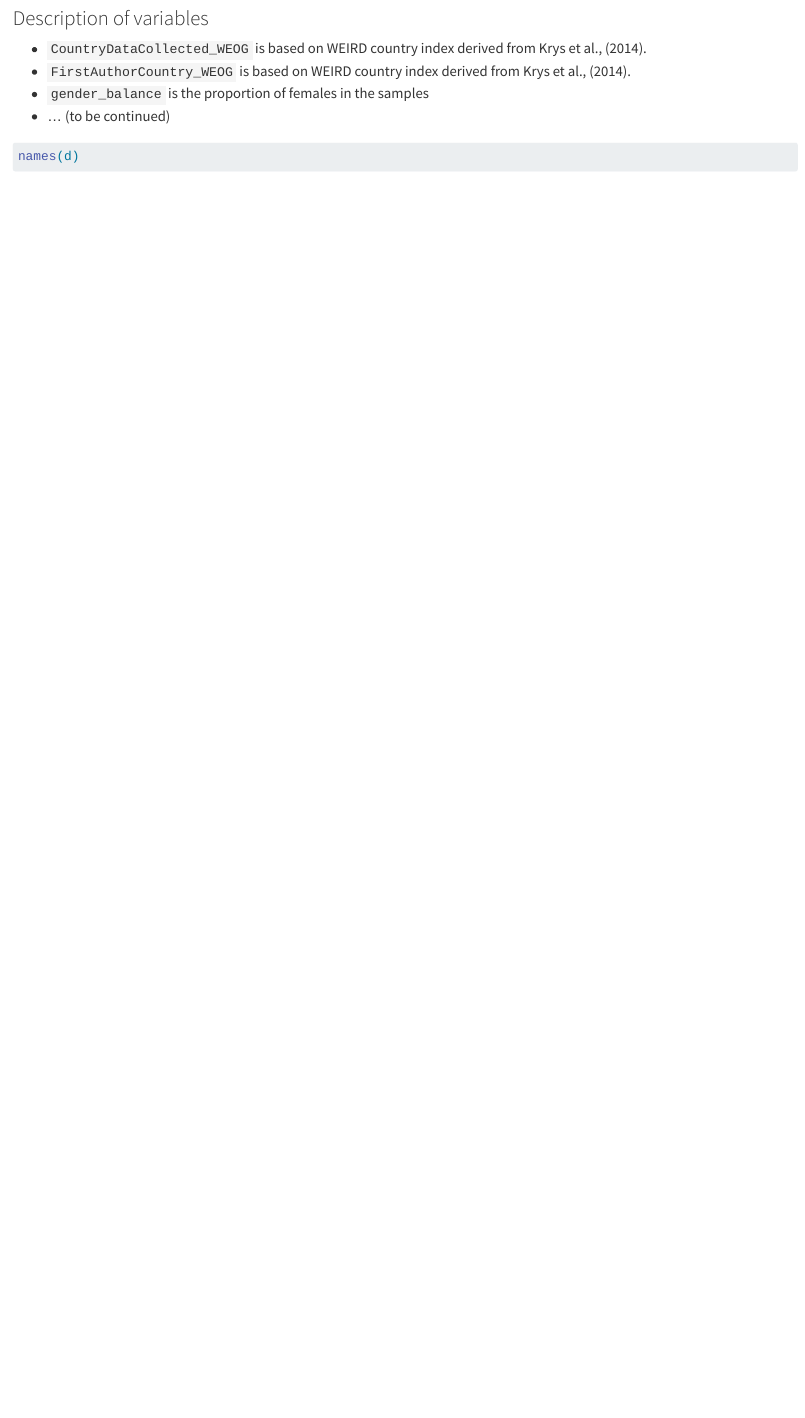
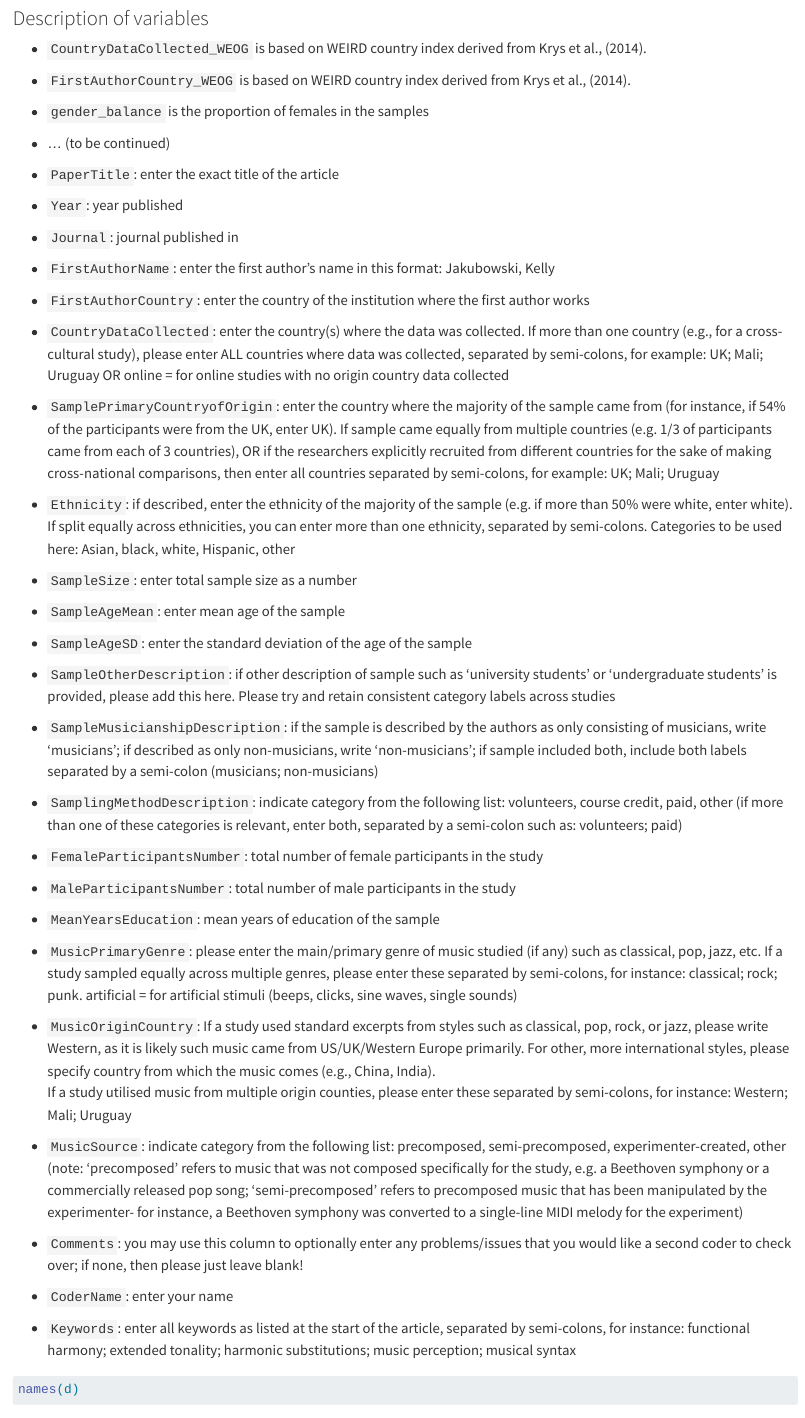
Before and after one commit to tuomaseerola/WEIRD, a Quarto document (01_data_description.qmd): the page in a window 1100 px wide, from 1530 px down. Rendered offline with R 4.5, knitr and Pandoc in place of Quarto, with nearby package versions; some code elsewhere in the file could not run offline.

Commit message:
updated 01_...

````diff
--- a/01_data_description.qmd
+++ b/01_data_description.qmd
@@ -58,6 +58,40 @@ We have created a identifier for articles (`paper_id`), studies (`study_id`), an
 * `gender_balance` is the proportion of females in the samples
 * ... (to be continued)
 
+* `PaperTitle`: enter the exact title of the article
+* `Year`: year published
+* `Journal`: journal published in
+* `FirstAuthorName`: enter the first author’s name in this format: Jakubowski, Kelly
+* `FirstAuthorCountry`: enter the country of the institution where the first author works
+
+* `CountryDataCollected`: enter the country(s) where the data was collected. If more than one country (e.g., for a cross-cultural study), please enter ALL countries where data was collected, separated by semi-colons, for example: UK; Mali; Uruguay
+OR online = for online studies with no origin country data collected
+
+* `SamplePrimaryCountryofOrigin`: enter the country where the majority of the sample came from (for instance, if 54% of the participants were from the UK, enter UK). If sample came equally from multiple countries (e.g. 1/3 of participants came from each of 3 countries), OR if the researchers explicitly recruited from different countries for the sake of making cross-national comparisons, then enter all countries separated by semi-colons, for example: UK; Mali; Uruguay
+* `Ethnicity`: if described, enter the ethnicity of the majority of the sample (e.g. if more than 50% were white, enter white). If split equally across ethnicities, you can enter more than one ethnicity, separated by semi-colons. Categories to be used here: Asian, black, white, Hispanic, other
+* `SampleSize`: enter total sample size as a number
+* `SampleAgeMean`: enter mean age of the sample
+* `SampleAgeSD`: enter the standard deviation of the age of the sample
+* `SampleOtherDescription`: if other description of sample such as ‘university students’ or ‘undergraduate students’ is provided, please add this here. Please try and retain consistent category labels across studies
+
+* `SampleMusicianshipDescription`: if the sample is described by the authors as only consisting of musicians, write ‘musicians’; if described as only non-musicians, write ‘non-musicians’; if sample included both, include both labels separated by a semi-colon (musicians; non-musicians)
+
+* `SamplingMethodDescription`: indicate category from the following list: volunteers, course credit, paid, other (if more than one of these categories is relevant, enter both, separated by a semi-colon such as: volunteers; paid)
+* `FemaleParticipantsNumber`: total number of female participants in the study
+* `MaleParticipantsNumber`: total number of male participants in the study
+* `MeanYearsEducation`: mean years of education of the sample
+* `MusicPrimaryGenre`: please enter the main/primary genre of music studied (if any) such as classical, pop, jazz, etc. If a study sampled equally across multiple genres, please enter these separated by semi-colons, for instance: classical; rock; punk. artificial = for artificial stimuli (beeps, clicks, sine waves, single sounds)
+* `MusicOriginCountry`: If a study used standard excerpts from styles such as classical, pop, rock, or jazz, please write Western, as it is likely such music came from US/UK/Western Europe primarily. For other, more international styles, please specify country from which the music comes (e.g., China, India).
+If a study utilised music from multiple origin counties, please enter these separated by semi-colons, for instance: Western; Mali; Uruguay
+
+* `MusicSource`: indicate category from the following list: precomposed, semi-precomposed, experimenter-created, other (note: ‘precomposed’ refers to music that was not composed specifically for the study, e.g. a Beethoven symphony or a commercially released pop song; ‘semi-precomposed’ refers to precomposed music that has been manipulated by the experimenter- for instance, a Beethoven symphony was converted to a single-line MIDI melody for the experiment)
+
+* `Comments`: you may use this column to optionally enter any problems/issues that you would like a second coder to check over; if none, then please just leave blank!
+
+* `CoderName`: enter your name
+
+* `Keywords`: enter all keywords as listed at the start of the article, separated by semi-colons, for instance: functional harmony; extended tonality; harmonic substitutions; music perception; musical syntax
+
 
 ```{r}
 #| eval: true
````
Also changed, not shown: 1 other file.
